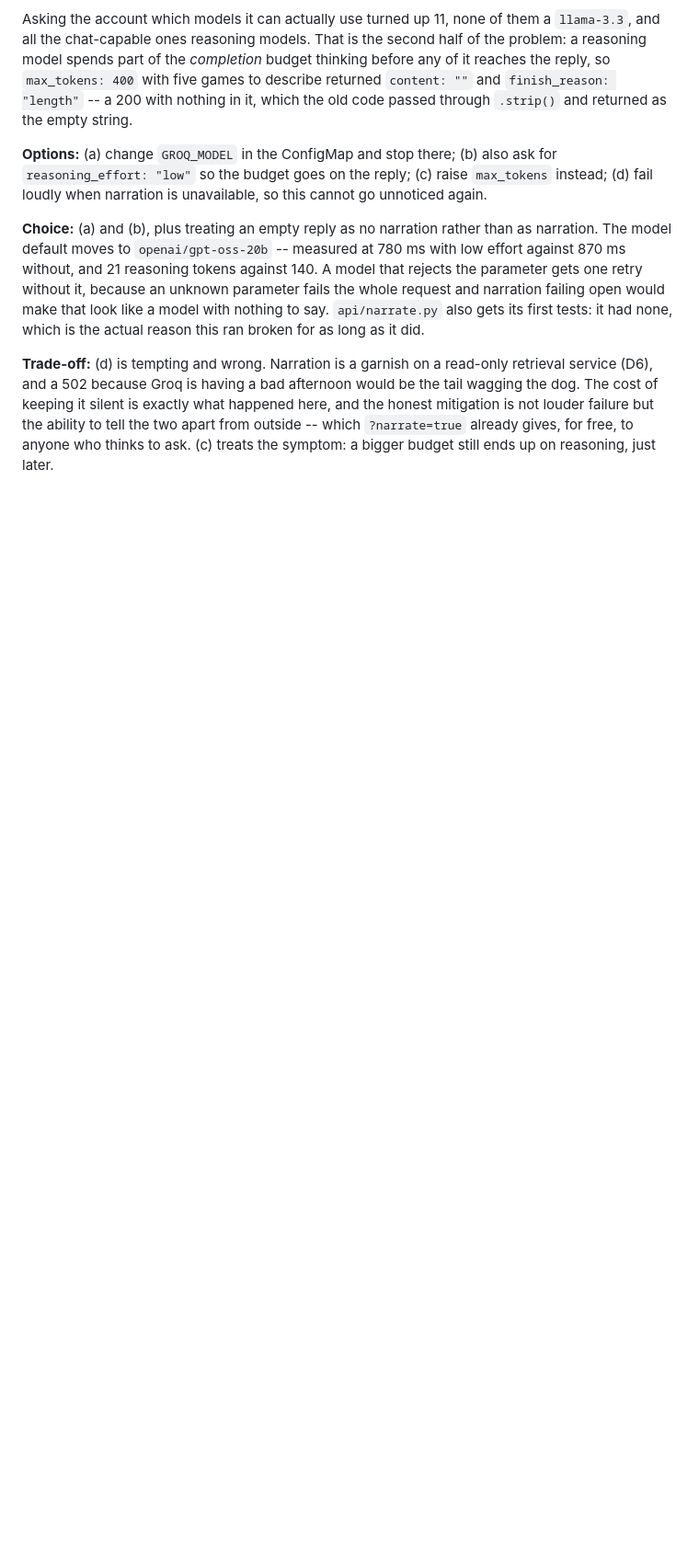
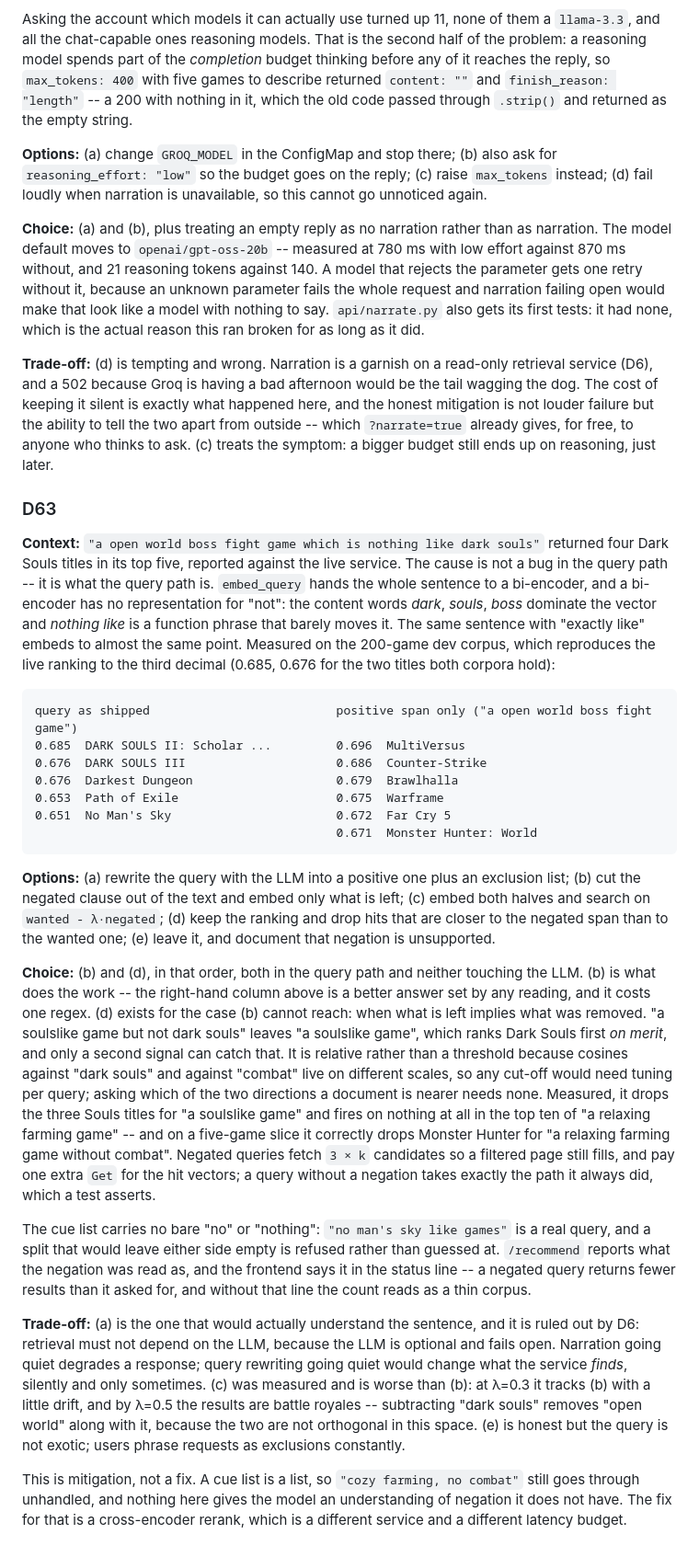
Before and after one commit to DeviousDrops/GameRec, a Markdown page: DECISIONS.md, the part around the change. Shown at 92% size. Rendered like a GitHub page; blank space fills up the shorter version.

Commit message:
Record D63: negation handling in the query path
Includes what was measured and rejected -- vector subtraction, which
removes "open world" along with "dark souls" -- and states plainly that a
cue list is mitigation, not an understanding of negation.

````diff
--- a/DECISIONS.md
+++ b/DECISIONS.md
@@ -1110,3 +1110,57 @@ and a 502 because Groq is having a bad afternoon would be the tail wagging the d
 it silent is exactly what happened here, and the honest mitigation is not louder failure but the ability
 to tell the two apart from outside -- which `?narrate=true` already gives, for free, to anyone who
 thinks to ask. (c) treats the symptom: a bigger budget still ends up on reasoning, just later.
+
+### D63
+
+**Context:** `"a open world boss fight game which is nothing like dark souls"` returned four Dark Souls
+titles in its top five, reported against the live service. The cause is not a bug in the query path --
+it is what the query path is. `embed_query` hands the whole sentence to a bi-encoder, and a bi-encoder
+has no representation for "not": the content words *dark*, *souls*, *boss* dominate the vector and
+*nothing like* is a function phrase that barely moves it. The same sentence with "exactly like" embeds
+to almost the same point. Measured on the 200-game dev corpus, which reproduces the live ranking to the
+third decimal (0.685, 0.676 for the two titles both corpora hold):
+
+```
+query as shipped                          positive span only ("a open world boss fight game")
+0.685  DARK SOULS II: Scholar ...         0.696  MultiVersus
+0.676  DARK SOULS III                     0.686  Counter-Strike
+0.676  Darkest Dungeon                    0.679  Brawlhalla
+0.653  Path of Exile                      0.675  Warframe
+0.651  No Man's Sky                       0.672  Far Cry 5
+                                          0.671  Monster Hunter: World
+```
+
+**Options:** (a) rewrite the query with the LLM into a positive one plus an exclusion list; (b) cut the
+negated clause out of the text and embed only what is left; (c) embed both halves and search on
+`wanted - λ·negated`; (d) keep the ranking and drop hits that are closer to the negated span than to
+the wanted one; (e) leave it, and document that negation is unsupported.
+
+**Choice:** (b) and (d), in that order, both in the query path and neither touching the LLM. (b) is
+what does the work -- the right-hand column above is a better answer set by any reading, and it costs
+one regex. (d) exists for the case (b) cannot reach: when what is left implies what was removed. "a
+soulslike game but not dark souls" leaves "a soulslike game", which ranks Dark Souls first *on merit*,
+and only a second signal can catch that. It is relative rather than a threshold because cosines against
+"dark souls" and against "combat" live on different scales, so any cut-off would need tuning per query;
+asking which of the two directions a document is nearer needs none. Measured, it drops the three Souls
+titles for "a soulslike game" and fires on nothing at all in the top ten of "a relaxing farming game" --
+and on a five-game slice it correctly drops Monster Hunter for "a relaxing farming game without combat".
+Negated queries fetch `3 × k` candidates so a filtered page still fills, and pay one extra `Get` for the
+hit vectors; a query without a negation takes exactly the path it always did, which a test asserts.
+
+The cue list carries no bare "no" or "nothing": `"no man's sky like games"` is a real query, and a split
+that would leave either side empty is refused rather than guessed at. `/recommend` reports what the
+negation was read as, and the frontend says it in the status line -- a negated query returns fewer
+results than it asked for, and without that line the count reads as a thin corpus.
+
+**Trade-off:** (a) is the one that would actually understand the sentence, and it is ruled out by D6:
+retrieval must not depend on the LLM, because the LLM is optional and fails open. Narration going quiet
+degrades a response; query rewriting going quiet would change what the service *finds*, silently and
+only sometimes. (c) was measured and is worse than (b): at λ=0.3 it tracks (b) with a little drift, and
+by λ=0.5 the results are battle royales -- subtracting "dark souls" removes "open world" along with it,
+because the two are not orthogonal in this space. (e) is honest but the query is not exotic; users
+phrase requests as exclusions constantly.
+
+This is mitigation, not a fix. A cue list is a list, so `"cozy farming, no combat"` still goes through
+unhandled, and nothing here gives the model an understanding of negation it does not have. The fix for
+that is a cross-encoder rerank, which is a different service and a different latency budget.
````
